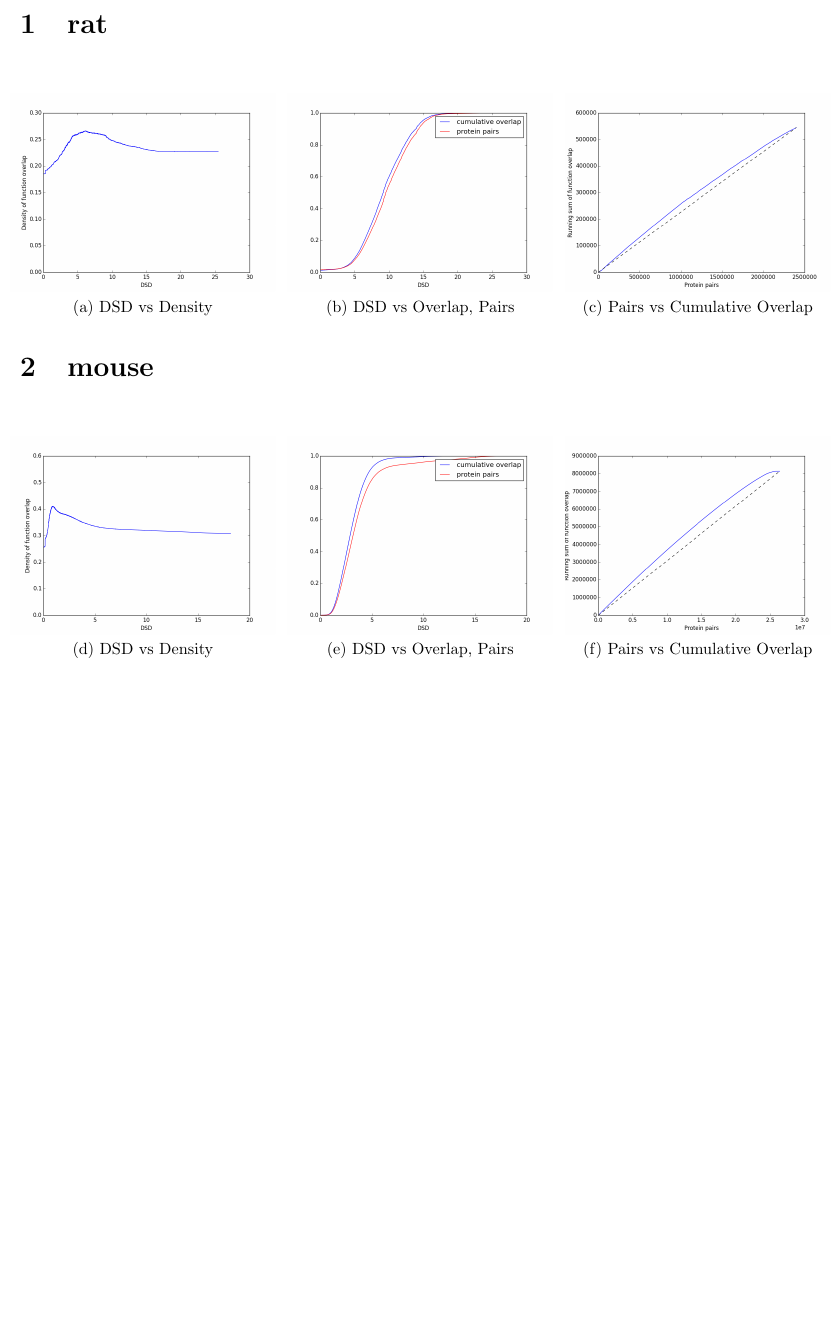
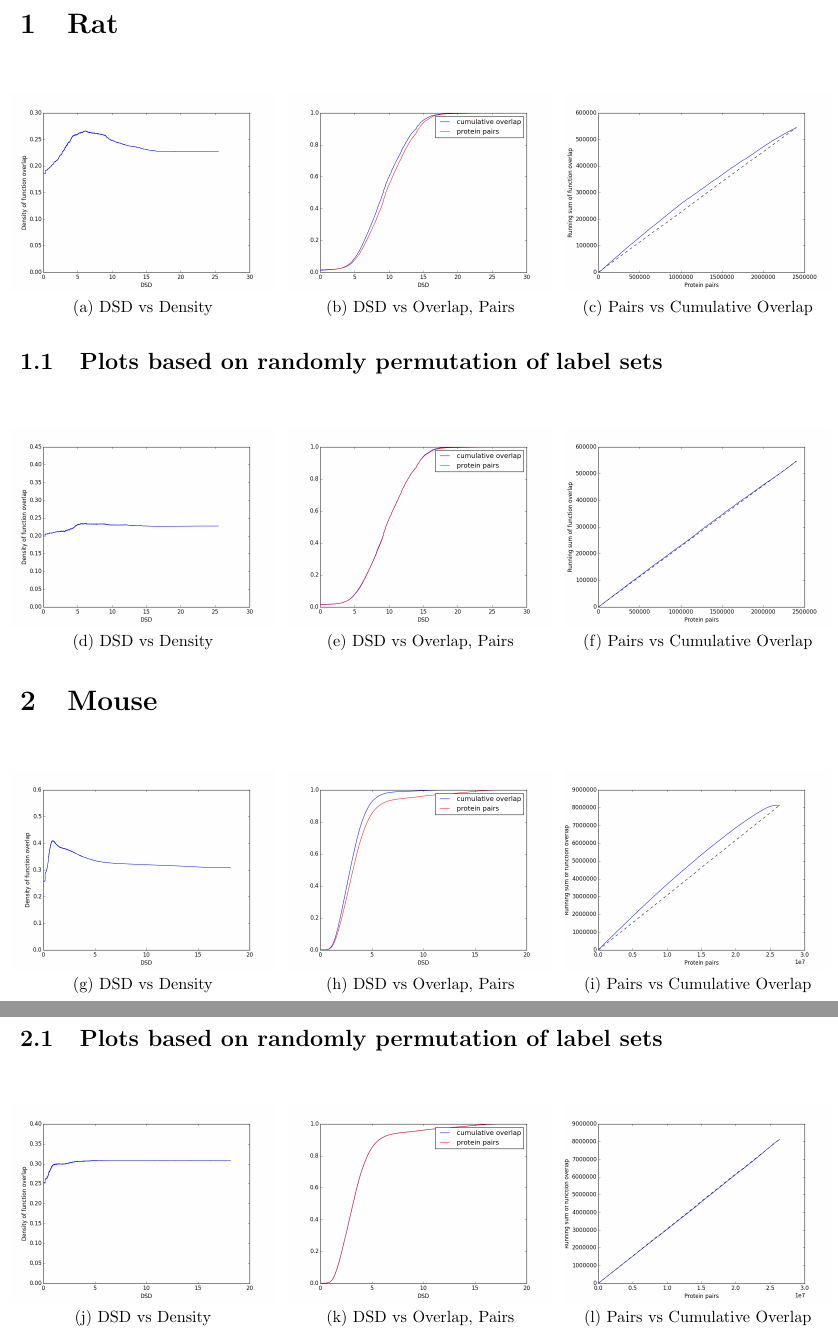
Before and after one commit to TuftsBCB/dsd-functional, a LaTeX document (report.tex): part of the page before the commit and two parts of pages 1 and 2 of 2 after it, the two joined at a grey line, cut at the place of the change, the shorter picture padded with empty space. Compiled offline with pdfLaTeX.

Commit message:
fixed randomize

```diff
--- a/report.tex
+++ b/report.tex
@@ -4,5 +4,6 @@
 \usepackage{float}
 \usepackage{subfig}
 \usepackage[left=.75in,top=.75in,right=.75in,bottom=.75in]{geometry}
+\usepackage{verbatim}
 
 \begin{document}
@@ -35,4 +37,67 @@
 }
 }
 \end{figure}
+\end{comment}
+
+\section{Rat}
+\begin{figure}[H]
+\centerline{
+\subfloat[DSD vs Density]{
+\includegraphics[width=0.333333333333\textwidth]{plots/rat_dsd_density.png}
+}
+\subfloat[DSD vs Overlap, Pairs]{
+\includegraphics[width=0.333333333333\textwidth]{plots/rat_dsd_overlap_pairs.png}
+}
+\subfloat[Pairs vs Cumulative Overlap]{
+\includegraphics[width=0.333333333333\textwidth]{plots/rat_pairs_overlap.png}
+}
+}
+\end{figure}
+
+\subsection{Plots based on randomly permutation of label sets}
+\begin{figure}[H]
+\centerline{
+\subfloat[DSD vs Density]{
+\includegraphics[width=0.333333333333\textwidth]{plots/rat_dsd_density_randomized.png}
+}
+\subfloat[DSD vs Overlap, Pairs]{
+\includegraphics[width=0.333333333333\textwidth]{plots/rat_dsd_overlap_pairs_randomized.png}
+}
+\subfloat[Pairs vs Cumulative Overlap]{
+\includegraphics[width=0.333333333333\textwidth]{plots/rat_pairs_overlap_randomized.png}
+}
+}
+\end{figure}
+
+\section{Mouse}
+\begin{figure}[H]
+\centerline{
+\subfloat[DSD vs Density]{
+\includegraphics[width=0.333333333333\textwidth]{plots/mouse_dsd_density.png}
+}
+\subfloat[DSD vs Overlap, Pairs]{
+\includegraphics[width=0.333333333333\textwidth]{plots/mouse_dsd_overlap_pairs.png}
+}
+\subfloat[Pairs vs Cumulative Overlap]{
+\includegraphics[width=0.333333333333\textwidth]{plots/mouse_pairs_overlap.png}
+}
+}
+\end{figure}
+
+\subsection{Plots based on randomly permutation of label sets}
+\begin{figure}[H]
+\centerline{
+\subfloat[DSD vs Density]{
+\includegraphics[width=0.333333333333\textwidth]{plots/mouse_dsd_density_randomized.png}
+}
+\subfloat[DSD vs Overlap, Pairs]{
+\includegraphics[width=0.333333333333\textwidth]{plots/mouse_dsd_overlap_pairs_randomized.png}
+}
+\subfloat[Pairs vs Cumulative Overlap]{
+\includegraphics[width=0.333333333333\textwidth]{plots/mouse_pairs_overlap_randomized.png}
+}
+}
+\end{figure}
+
+
 \end{document}
```
Also changed, not shown: plots/mouse_dsd_density_randomized.png (added), plots/mouse_dsd_overlap_pairs_randomized.png (added), plots/mouse_pairs_overlap_randomized.png (added), plots/rat_dsd_density_randomized.png (added), plots/rat_dsd_overlap_pairs_randomized.png (added), plots/rat_pairs_overlap_randomized.png (added), report.tex (1 more changed lines), 2 other files.
